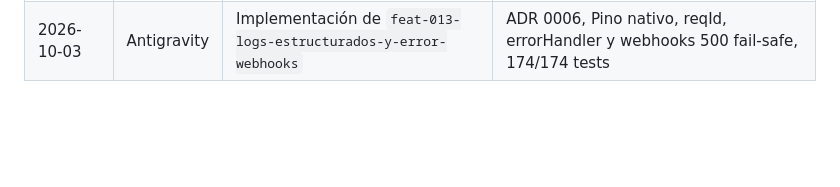
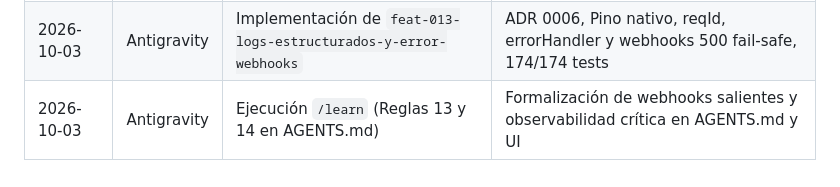
Before and after one commit to Zer0x25/Mi-app-test-SSD-ADR, a Markdown page: STATE.md, the part around the change. Rendered like a GitHub page; blank space fills up the shorter version.

Commit message:
docs: actualizar registro de tareas en STATE.md tras /learn

```diff
--- a/STATE.md
+++ b/STATE.md
@@ -138,3 +138,4 @@ Este archivo actúa como **memoria persistente y tablero de control** para human
 | 2026-10-03 | Antigravity | Implementación de `feat-011-seguridad-healthchecks-auditoria` | Rate limiting, probes /healthz y /readyz, y Auditoria inmutable, 143/143 tests, Quality Gate 0 |
 | 2026-10-03 | Antigravity | Implementación de `feat-012-webhooks-notificaciones` | Webhooks salientes, firma HMAC, fail-safe, UI y 170/170 tests pasando |
 | 2026-10-03 | Antigravity | Implementación de `feat-013-logs-estructurados-y-error-webhooks` | ADR 0006, Pino nativo, reqId, errorHandler y webhooks 500 fail-safe, 174/174 tests |
+| 2026-10-03 | Antigravity | Ejecución `/learn` (Reglas 13 y 14 en AGENTS.md) | Formalización de webhooks salientes y observabilidad crítica en AGENTS.md y UI |
```
